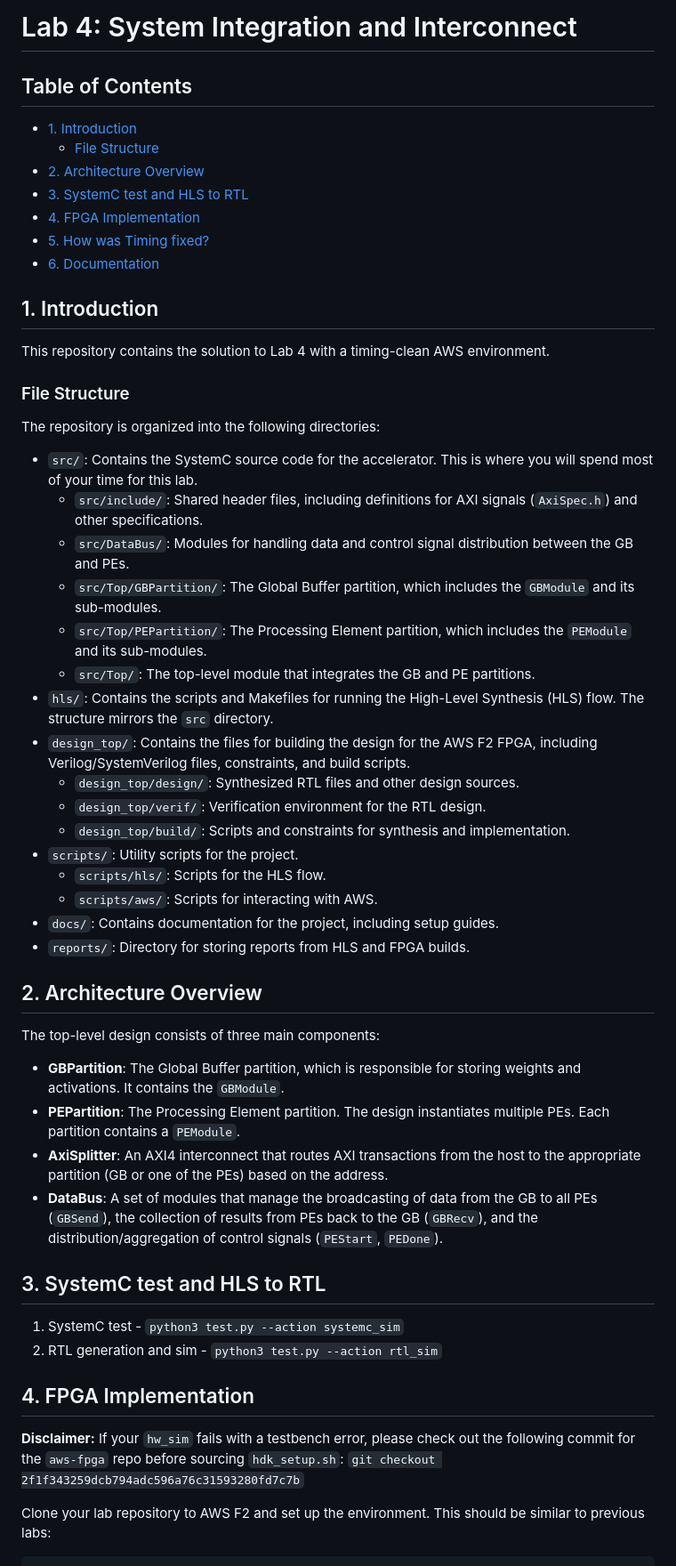
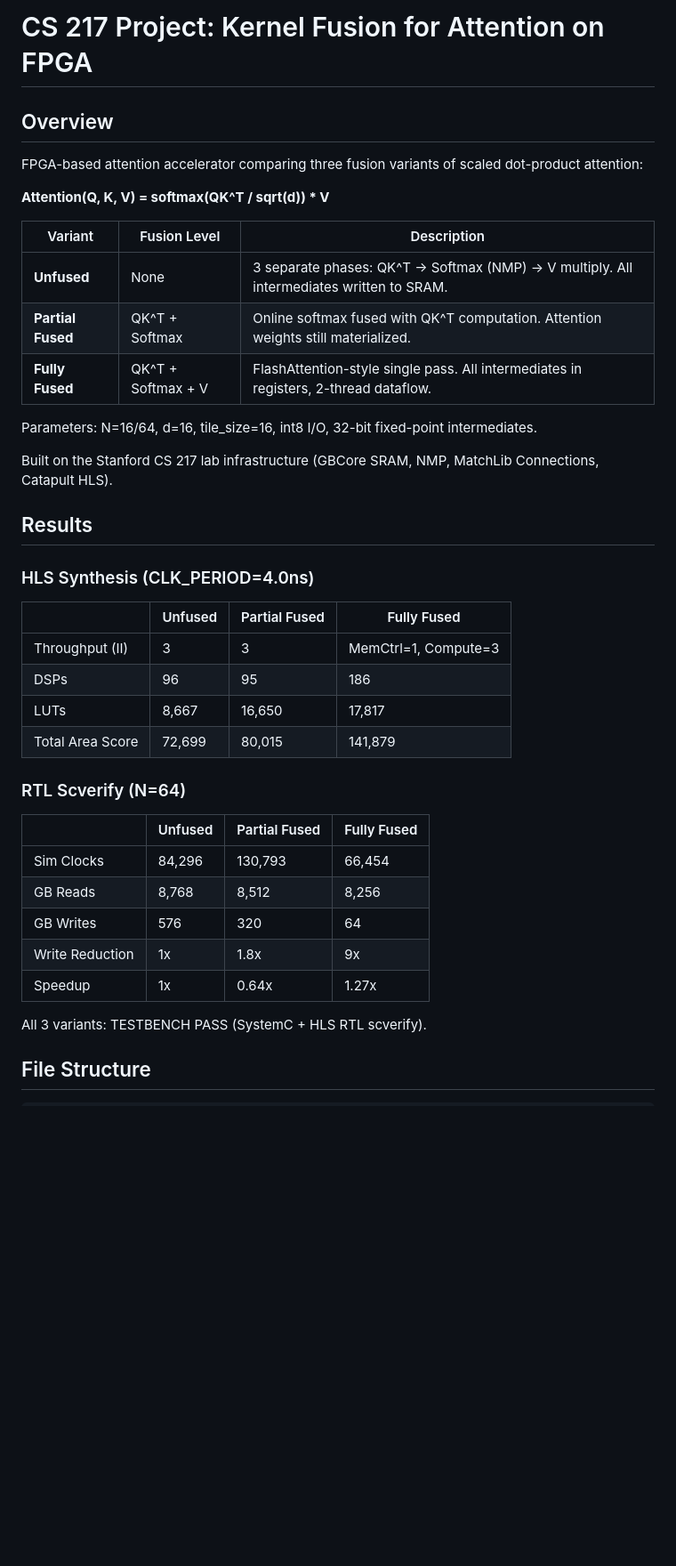
Before and after one commit to madanva/cs217-kernelfusion-project, a Markdown page: README.md, the part around one of its changes. Shown at 89% size. Drawn GitHub-style; blank space fills up the shorter version.

```diff
--- a/README.md
+++ b/README.md
@@ -1,55 +1,43 @@
-# Lab 4: System Integration and Interconnect
+# CS 217 Project: Kernel Fusion for Attention on FPGA
 
-## Table of Contents
-- [1. Introduction](#1-introduction)
-  - [File Structure](#file-structure)
-- [2. Architecture Overview](#2-architecture-overview)
-- [3. SystemC test and HLS to RTL](#3-systemc-test-and-hls-to-rtl)
-- [4. FPGA Implementation](#4-fpga-implementation)
-- [5. How was Timing fixed?](#5-how-was-timing-fixed)
-- [6. Documentation](#6-documentation)
+## Overview
 
+FPGA-based attention accelerator comparing three fusion variants of scaled dot-product attention:
 
-## 1. Introduction
-This repository contains the solution to Lab 4 with a timing-clean AWS environment.
+**Attention(Q, K, V) = softmax(QK^T / sqrt(d)) * V**
 
-### File Structure
+| Variant | Fusion Level | Description |
+|---------|-------------|-------------|
+| **Unfused** | None | 3 separate phases: QK^T → Softmax (NMP) → V multiply. All intermediates written to SRAM. |
+| **Partial Fused** | QK^T + Softmax | Online softmax fused with QK^T computation. Attention weights still materialized. |
+| **Fully Fused** | QK^T + Softmax + V | FlashAttention-style single pass. All intermediates in registers, 2-thread dataflow. |
 
-The repository is organized into the following directories:
+Parameters: N=16/64, d=16, tile_size=16, int8 I/O, 32-bit fixed-point intermediates.
 
--   `src/`: Contains the SystemC source code for the accelerator. This is where you will spend most of your time for this lab.
-    -   `src/include/`: Shared header files, including definitions for AXI signals (`AxiSpec.h`) and other specifications.
-    -   `src/DataBus/`: Modules for handling data and control signal distribution between the GB and PEs.
-    -   `src/Top/GBPartition/`: The Global Buffer partition, which includes the `GBModule` and its sub-modules.
-    -   `src/Top/PEPartition/`: The Processing Element partition, which includes the `PEModule` and its sub-modules.
-    -   `src/Top/`: The top-level module that integrates the GB and PE partitions.
--   `hls/`: Contains the scripts and Makefiles for running the High-Level Synthesis (HLS) flow. The structure mirrors the `src` directory.
--   `design_top/`: Contains the files for building the design for the AWS F2 FPGA, including Verilog/SystemVerilog files, constraints, and build scripts.
-    -   `design_top/design/`: Synthesized RTL files and other design sources.
-    -   `design_top/verif/`: Verification environment for the RTL design.
-    -   `design_top/build/`: Scripts and constraints for synthesis and implementation.
--   `scripts/`: Utility scripts for the project.
-    -   `scripts/hls/`: Scripts for the HLS flow.
-    -   `scripts/aws/`: Scripts for interacting with AWS.
--   `docs/`: Contains documentation for the project, including setup guides.
--   `reports/`: Directory for storing reports from HLS and FPGA builds.
+Built on the Stanford CS 217 lab infrastructure (GBCore SRAM, NMP, MatchLib Connections, Catapult HLS).
 
-## 2. Architecture Overview
+## Results
 
-The top-level design consists of three main components:
+### HLS Synthesis (CLK_PERIOD=4.0ns)
 
--   **GBPartition**: The Global Buffer partition, which is responsible for storing weights and activations. It contains the `GBModule`.
--   **PEPartition**: The Processing Element partition. The design instantiates multiple PEs. Each partition contains a `PEModule`.
--   **AxiSplitter**: An AXI4 interconnect that routes AXI transactions from the host to the appropriate partition (GB or one of the PEs) based on the address.
--   **DataBus**: A set of modules that manage the broadcasting of data from the GB to all PEs (`GBSend`), the collection of results from PEs back to the GB (`GBRecv`), and the distribution/aggregation of control signals (`PEStart`, `PEDone`).
+|  | Unfused | Partial Fused | Fully Fused |
+|--|---------|---------------|-------------|
+| Throughput (II) | 3 | 3 | MemCtrl=1, Compute=3 |
+| DSPs | 96 | 95 | 186 |
+| LUTs | 8,667 | 16,650 | 17,817 |
+| Total Area Score | 72,699 | 80,015 | 141,879 |
 
-## 3. SystemC test and HLS to RTL
-1. SystemC test - `python3 test.py --action systemc_sim`
-2. RTL generation and sim - `python3 test.py --action rtl_sim`
+### RTL Scverify (N=64)
 
-## 4. FPGA Implementation
+|  | Unfused | Partial Fused | Fully Fused |
+|--|---------|---------------|-------------|
+| Sim Clocks | 84,296 | 130,793 | 66,454 |
+| GB Reads | 8,768 | 8,512 | 8,256 |
+| GB Writes | 576 | 320 | 64 |
+| Write Reduction | 1x | 1.8x | 9x |
+| Speedup | 1x | 0.64x | 1.27x |
 
-**Disclaimer:** If your `hw_sim` fails with a testbench error, please check out the following commit for the `aws-fpga` repo before sourcing `hdk_setup.sh`: `git checkout 2f1f343259dcb794adc596a76c31593280fd7c7b`
+All 3 variants: TESTBENCH PASS (SystemC + HLS RTL scverify).
 
-Clone your lab repository to AWS F2 and set up the environment. This should be similar to previous labs:
+## File Structure
 
```
Also changed, not shown: other parts of README.md (+46 -43 lines).
